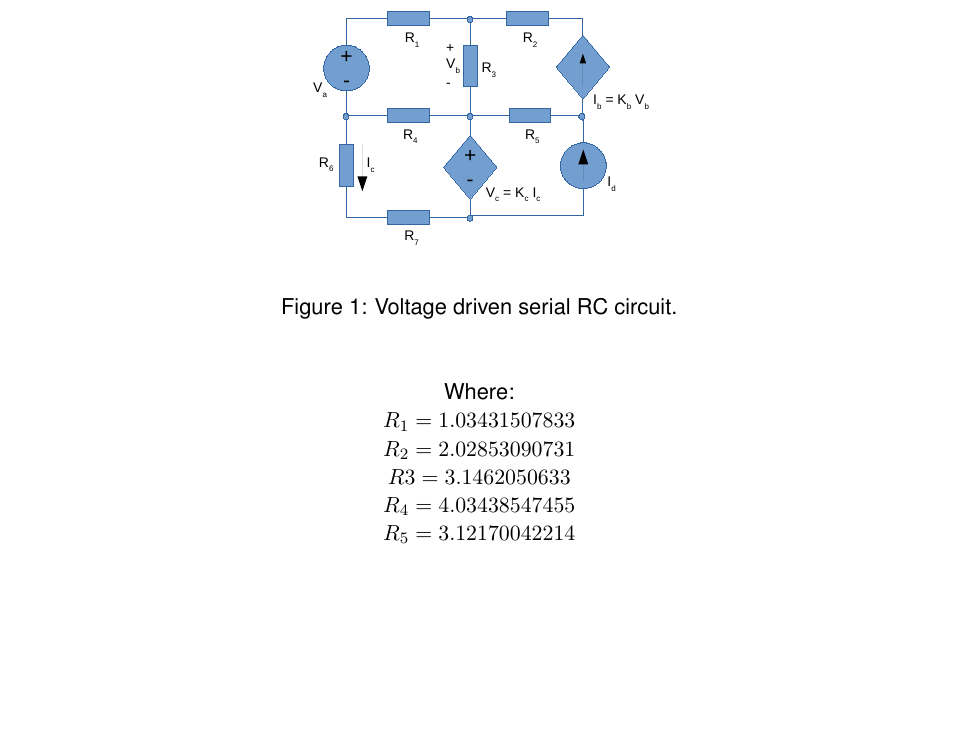
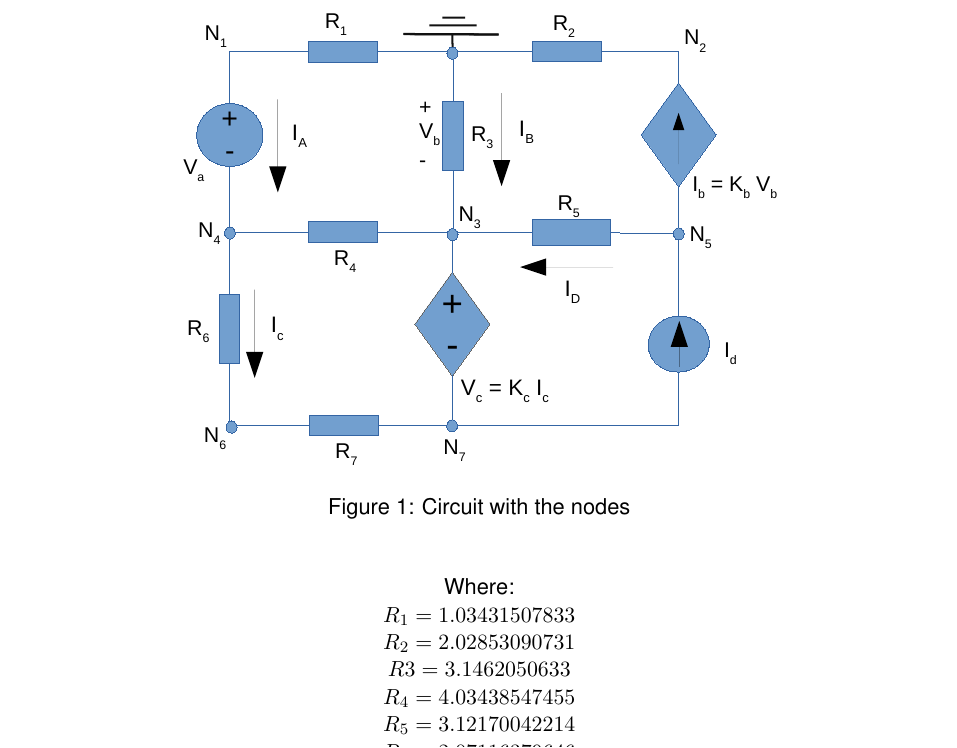
Before and after one commit to jjts/ist-tcfe, a LaTeX document (t1/doc/report.tex, which reads t1/doc/intro.tex): part of page 2 of 6, cut so that both start at the same text, the shorter picture padded with empty space. The pictures show the PDF file t1/report.pdf that the author committed with the source.

Commit message:
atualização figuras

```diff
--- a/t1/doc/intro.tex
+++ b/t1/doc/intro.tex
@@ -13,9 +13,9 @@ Section~\ref{sec:analysis}. The conclusions of this study are outlined in
 Section~\ref{sec:conclusion}.
 
 \begin{figure}[h] \centering
-\includegraphics[width=0.4\linewidth]{rc.pdf}
-\caption{Voltage driven serial RC circuit.} %mudar legendaaaaaaaaaaa!!!!!!
-\label{fig:rc}
+\includegraphics[width=0.7\linewidth]{circuito.pdf}
+\caption{Circuit with the nodes} %mudar legendaaaaaaaaaaa!!!!!!
+\label{fig:circuito}
 \end{figure}
 
 
```
Also changed, not shown: t1/doc/simulation.tex (+3 -3 lines), t1/report.pdf, 3 other files.
